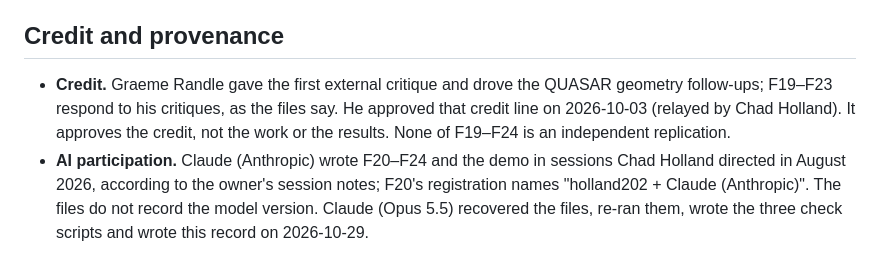
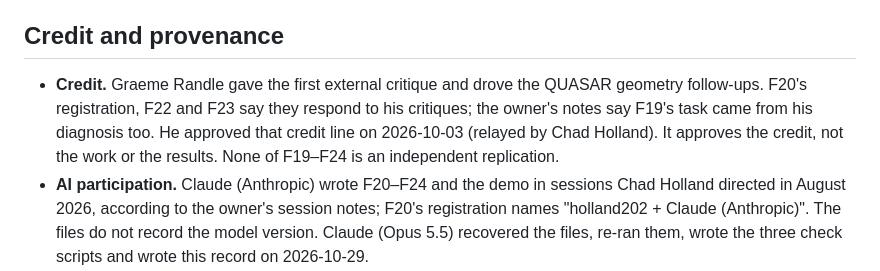
Before and after one commit to holland202/quasar, a Markdown page: v2/RECOVERY_F19_F24.md, the part around the change. Drawn GitHub-style.

Commit message:
F19-F24 recovery record: credit line says which files cite the critique
The record said "F19-F23 respond to his critiques, as the files say". Only
F20's registration, F22 and F23 say so; F19's link comes from the owner's
notes, and F21 does not name him. Corrected; nothing else changed.

Co-Authored-By: Claude Opus 5.5 <noreply@anthropic.com>
Claude-Session: https://claude.ai/code/session_013ZcBPDXLY3Eh7NiT34G168

```diff
--- a/v2/RECOVERY_F19_F24.md
+++ b/v2/RECOVERY_F19_F24.md
@@ -127,9 +127,10 @@ August copies, hashing them shows whether the August device runs used these byte
 
 ## Credit and provenance
 
-- **Credit.** Graeme Randle gave the first external critique and drove the QUASAR geometry follow-ups; F19–F23
-  respond to his critiques, as the files say. He approved that credit line on 2026-10-03 (relayed by Chad Holland).
-  It approves the credit, not the work or the results. None of F19–F24 is an independent replication.
+- **Credit.** Graeme Randle gave the first external critique and drove the QUASAR geometry follow-ups. F20's
+  registration, F22 and F23 say they respond to his critiques; the owner's notes say F19's task came from his
+  diagnosis too. He approved that credit line on 2026-10-03 (relayed by Chad Holland). It approves the credit, not
+  the work or the results. None of F19–F24 is an independent replication.
 - **AI participation.** Claude (Anthropic) wrote F20–F24 and the demo in sessions Chad Holland directed in August
   2026, according to the owner's session notes; F20's registration names "holland202 + Claude (Anthropic)". The
   files do not record the model version. Claude (Opus 5.5) recovered the files, re-ran them, wrote the
```
